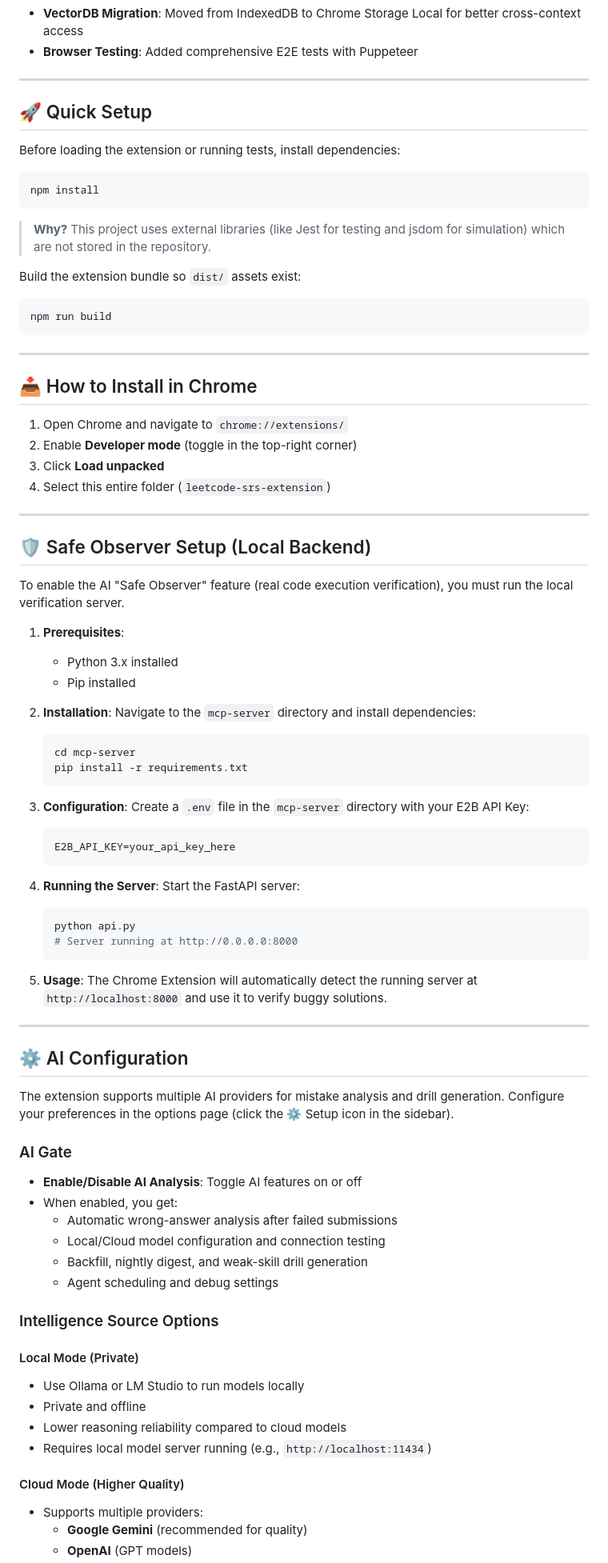
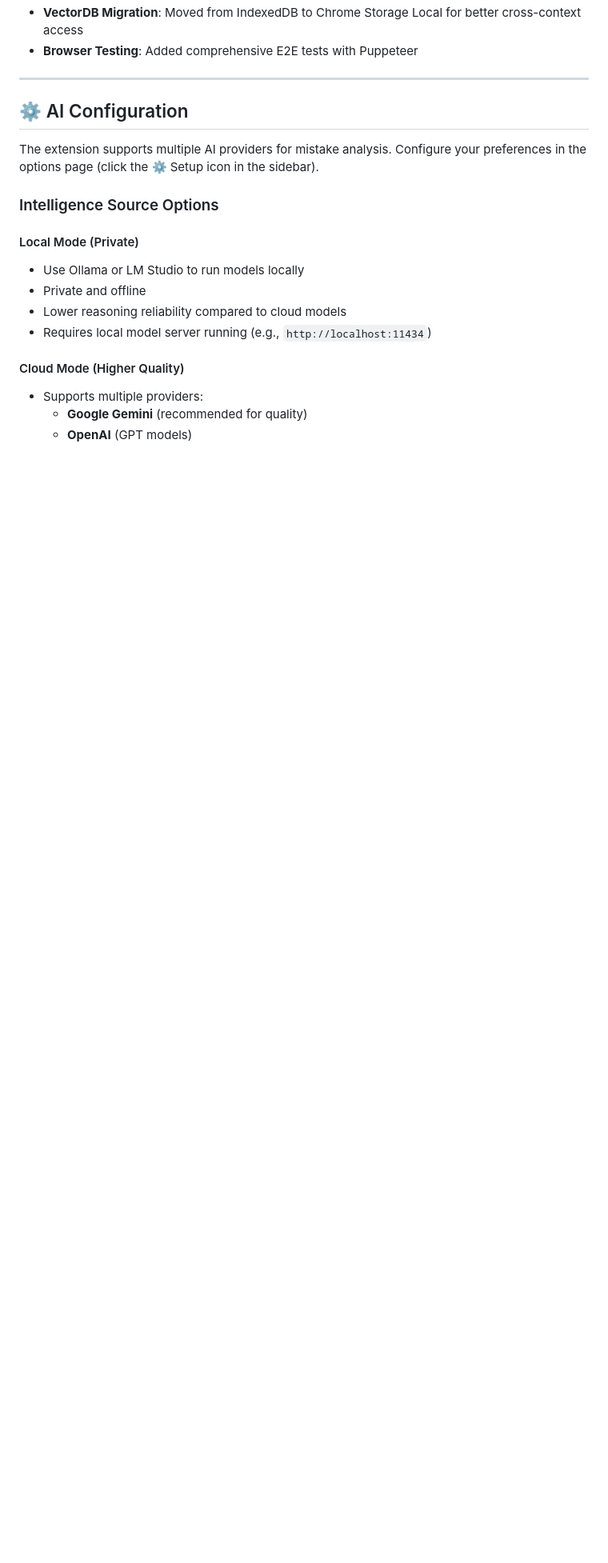
Before and after one commit to yc1838/LeetCode-EasyRepeat, a Markdown page: README.md, the part around one of its changes. Shown at 80% size. Rendered like a GitHub page; blank space fills up the shorter version.

````diff
--- a/README.md
+++ b/README.md
@@ -106,78 +133,12 @@ A personalized learning assistant that builds a "Skill DNA" profile of your codi
 ---
 
 
-## 🚀 Quick Setup
-
-Before loading the extension or running tests, install dependencies:
-
-```bash
-npm install
-```
-
-> **Why?** This project uses external libraries (like Jest for testing and jsdom for simulation) which are not stored in the repository.
-
-Build the extension bundle so `dist/` assets exist:
-
-```bash
-npm run build
-```
-
----
-
-## 📥 How to Install in Chrome
-
-1. Open Chrome and navigate to `chrome://extensions/`
-2. Enable **Developer mode** (toggle in the top-right corner)
-3. Click **Load unpacked**
-4. Select this entire folder (`leetcode-srs-extension`)
-
----
-
-## 🛡️ Safe Observer Setup (Local Backend)
-
-To enable the AI "Safe Observer" feature (real code execution verification), you must run the local verification server.
-
-1.  **Prerequisites**:
-    - Python 3.x installed
-    - Pip installed
-
-2.  **Installation**:
-    Navigate to the `mcp-server` directory and install dependencies:
-    ```bash
-    cd mcp-server
-    pip install -r requirements.txt
-    ```
-
-3.  **Configuration**:
-    Create a `.env` file in the `mcp-server` directory with your E2B API Key:
-    ```bash
-    E2B_API_KEY=your_api_key_here
-    ```
-
-4.  **Running the Server**:
-    Start the FastAPI server:
-    ```bash
-    python api.py
-    # Server running at http://0.0.0.0:8000
-    ```
-
-5.  **Usage**:
-    The Chrome Extension will automatically detect the running server at `http://localhost:8000` and use it to verify buggy solutions.
-
----
 
 ## ⚙️ AI Configuration
 
-The extension supports multiple AI providers for mistake analysis and drill generation. Configure your preferences in the options page (click the ⚙️ Setup icon in the sidebar).
+The extension supports multiple AI providers for mistake analysis. Configure your preferences in the options page (click the ⚙️ Setup icon in the sidebar).
 
-### AI Gate
 
-- **Enable/Disable AI Analysis**: Toggle AI features on or off
-- When enabled, you get:
-  - Automatic wrong-answer analysis after failed submissions
-  - Local/Cloud model configuration and connection testing
-  - Backfill, nightly digest, and weak-skill drill generation
-  - Agent scheduling and debug settings
 
 ### Intelligence Source Options
 
````
Also changed, not shown: other parts of README.md (+69 -66 lines), assets/extension_instruction.png (added), 15 other files.
